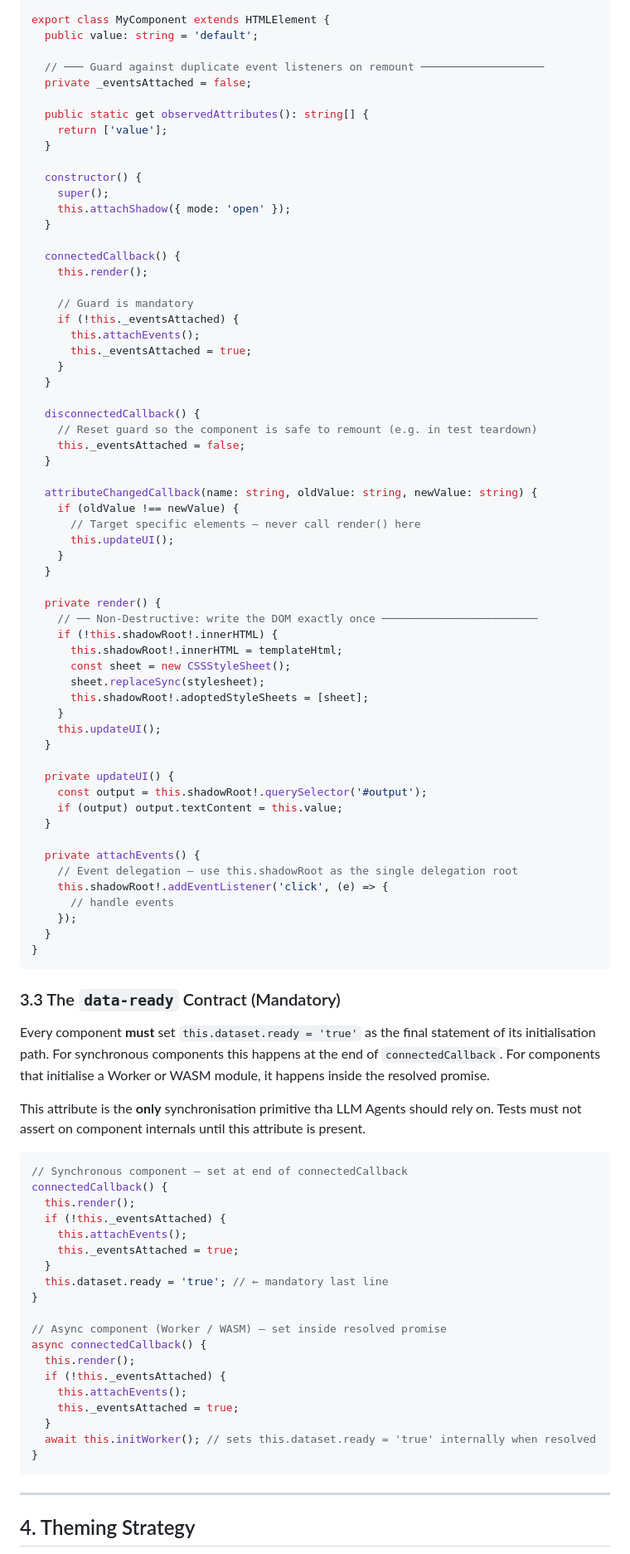
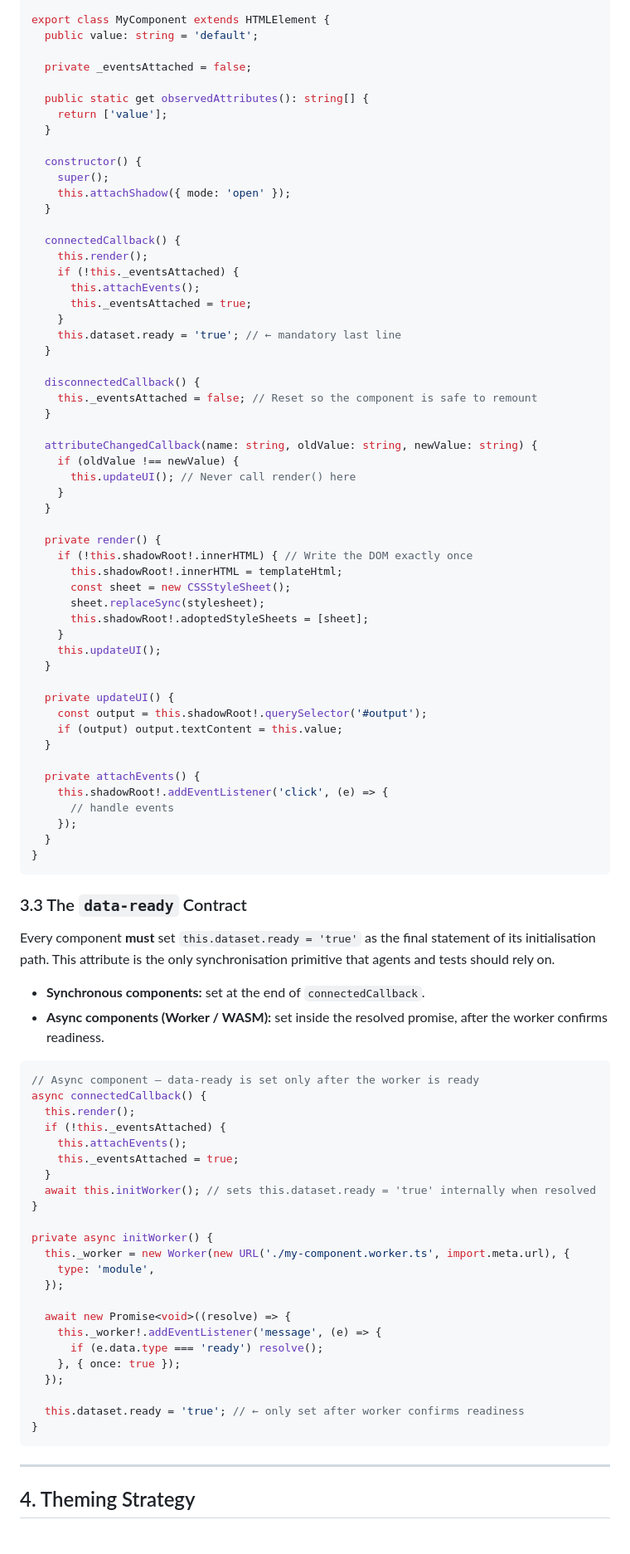
Before and after one commit to sholtomaud/body-map, a Markdown page: DESIGN.md, the part around one of its changes. Shown at 83% size. GitHub-like rendering.

````diff
--- a/DESIGN.md
+++ b/DESIGN.md
@@ -69,7 +69,6 @@ import stylesheet from './my-component.css?inline';
 export class MyComponent extends HTMLElement {
   public value: string = 'default';
 
-  // ─── Guard against duplicate event listeners on remount ───────────────────
   private _eventsAttached = false;
 
   public static get observedAttributes(): string[] {
@@ -83,29 +82,25 @@ export class MyComponent extends HTMLElement {
 
   connectedCallback() {
     this.render();
-
-    // Guard is mandatory
     if (!this._eventsAttached) {
       this.attachEvents();
       this._eventsAttached = true;
     }
+    this.dataset.ready = 'true'; // ← mandatory last line
   }
 
   disconnectedCallback() {
-    // Reset guard so the component is safe to remount (e.g. in test teardown)
-    this._eventsAttached = false;
+    this._eventsAttached = false; // Reset so the component is safe to remount
   }
 
   attributeChangedCallback(name: string, oldValue: string, newValue: string) {
     if (oldValue !== newValue) {
-      // Target specific elements — never call render() here
-      this.updateUI();
+      this.updateUI(); // Never call render() here
     }
   }
 
   private render() {
-    // ── Non-Destructive: write the DOM exactly once ────────────────────────
-    if (!this.shadowRoot!.innerHTML) {
+    if (!this.shadowRoot!.innerHTML) { // Write the DOM exactly once
       this.shadowRoot!.innerHTML = templateHtml;
       const sheet = new CSSStyleSheet();
       sheet.replaceSync(stylesheet);
@@ -120,7 +115,6 @@ export class MyComponent extends HTMLElement {
   }
 
   private attachEvents() {
-    // Event delegation — use this.shadowRoot as the single delegation root
     this.shadowRoot!.addEventListener('click', (e) => {
       // handle events
     });
@@ -128,27 +122,18 @@ export class MyComponent extends HTMLElement {
 }
 ```
 
-### 3.3 The `data-ready` Contract (Mandatory)
+### 3.3 The `data-ready` Contract
 
 Every component **must** set `this.dataset.ready = 'true'` as the final statement of its
-initialisation path. For synchronous components this happens at the end of `connectedCallback`.
-For components that initialise a Worker or WASM module, it happens inside the resolved promise.
+initialisation path. This attribute is the only synchronisation primitive that agents and
+tests should rely on.
 
-This attribute is the **only** synchronisation primitive tha LLM Agents
-should rely on. Tests must not assert on component internals until this attribute is present.
+- **Synchronous components:** set at the end of `connectedCallback`.
+- **Async components (Worker / WASM):** set inside the resolved promise, after the worker
+  confirms readiness.
 
 ```typescript
-// Synchronous component — set at end of connectedCallback
-connectedCallback() {
-  this.render();
-  if (!this._eventsAttached) {
-    this.attachEvents();
-    this._eventsAttached = true;
-  }
-  this.dataset.ready = 'true'; // ← mandatory last line
-}
-
-// Async component (Worker / WASM) — set inside resolved promise
+// Async component — data-ready is set only after the worker is ready
 async connectedCallback() {
   this.render();
   if (!this._eventsAttached) {
@@ -157,6 +142,20 @@ async connectedCallback() {
   }
   await this.initWorker(); // sets this.dataset.ready = 'true' internally when resolved
 }
+
+private async initWorker() {
+  this._worker = new Worker(new URL('./my-component.worker.ts', import.meta.url), {
+    type: 'module',
+  });
+
+  await new Promise<void>((resolve) => {
+    this._worker!.addEventListener('message', (e) => {
+      if (e.data.type === 'ready') resolve();
+    }, { once: true });
+  });
+
+  this.dataset.ready = 'true'; // ← only set after worker confirms readiness
+}
 ```
 
 ---
````
Also changed, not shown: other parts of DESIGN.md (+81 -121 lines).
